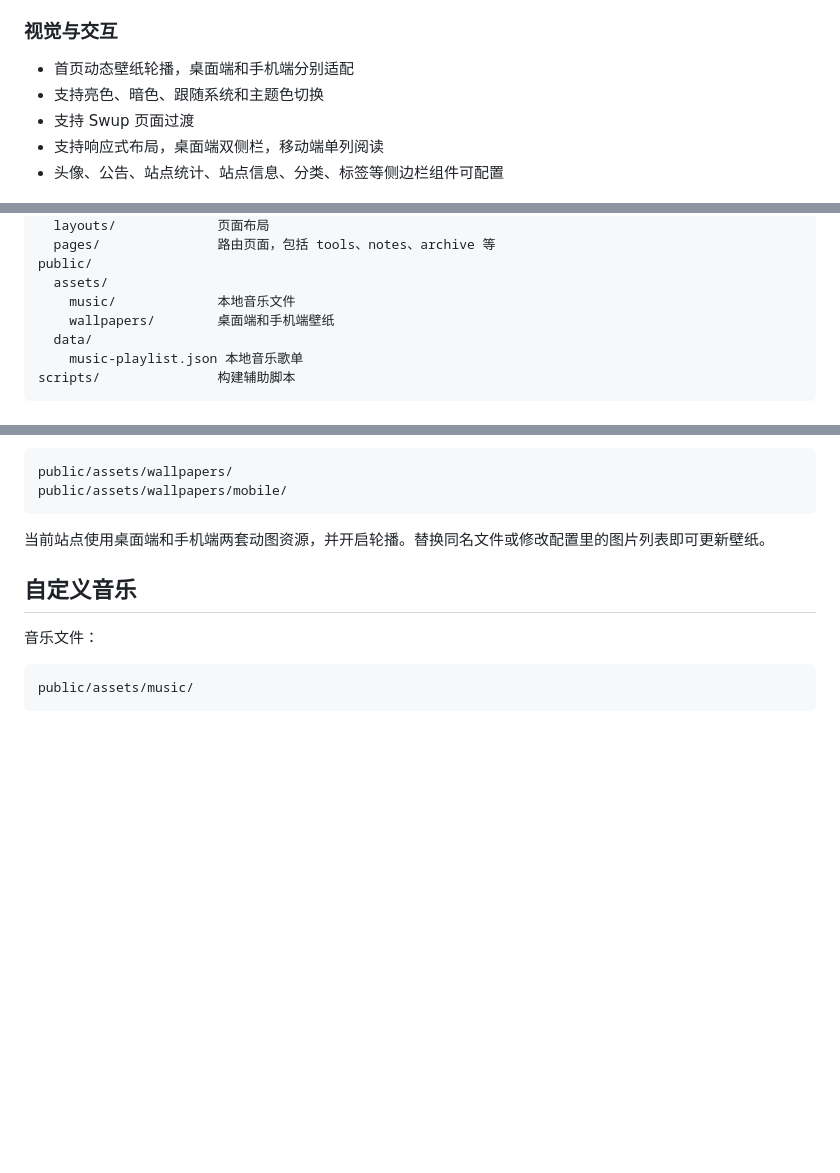
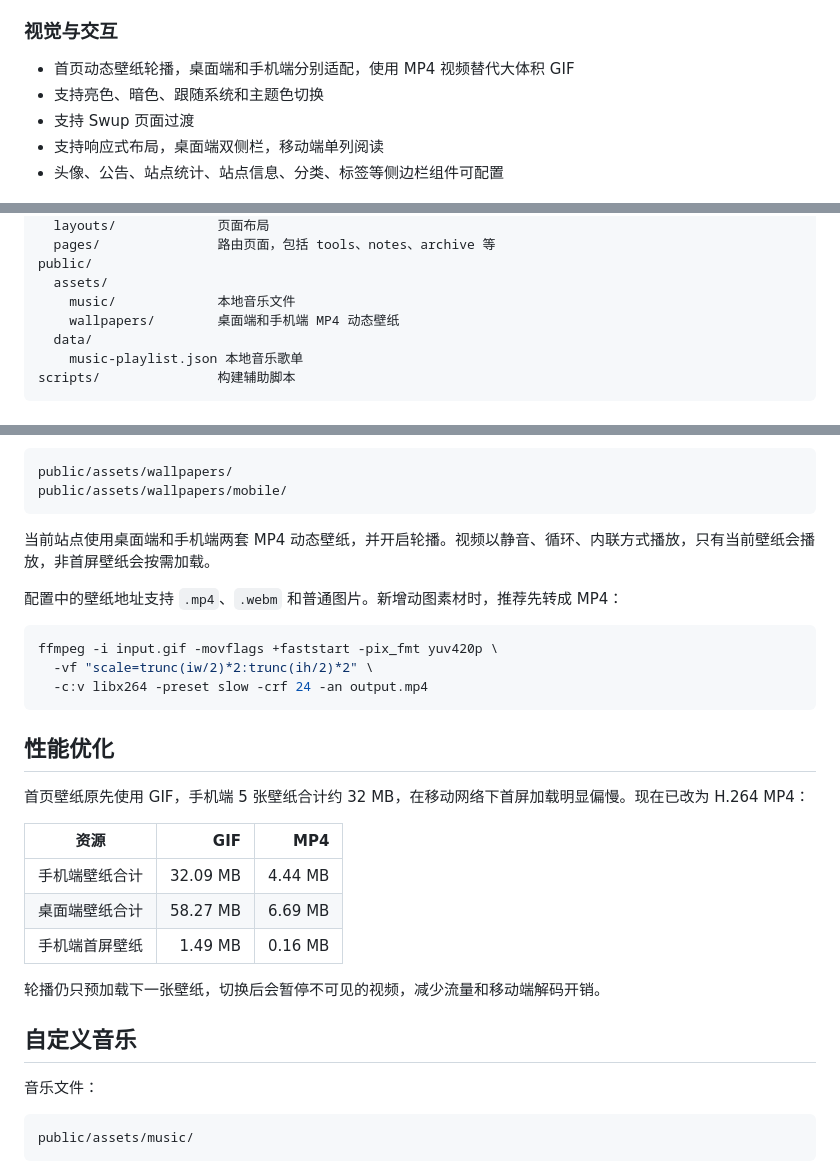
Before and after one commit to qiqiqi-max/xiaoqi-blog, a Markdown page: README.md, 3 parts joined by grey strips. Rendered like a GitHub page; blank space fills up the shorter version.

Commit message:
docs: update README for MP4 wallpaper optimization

````diff
--- a/README.md
+++ b/README.md
@@ -58,7 +58,7 @@
 
 ### 视觉与交互
 
-- 首页动态壁纸轮播，桌面端和手机端分别适配
+- 首页动态壁纸轮播，桌面端和手机端分别适配，使用 MP4 视频替代大体积 GIF
 - 支持亮色、暗色、跟随系统和主题色切换
 - 支持 Swup 页面过渡
 - 支持响应式布局，桌面端双侧栏，移动端单列阅读
@@ -106,7 +106,7 @@ src/
 public/
   assets/
     music/             本地音乐文件
-    wallpapers/        桌面端和手机端壁纸
+    wallpapers/        桌面端和手机端 MP4 动态壁纸
   data/
     music-playlist.json 本地音乐歌单
 scripts/               构建辅助脚本
@@ -216,7 +216,27 @@ public/assets/wallpapers/
 public/assets/wallpapers/mobile/
 ```
 
-当前站点使用桌面端和手机端两套动图资源，并开启轮播。替换同名文件或修改配置里的图片列表即可更新壁纸。
+当前站点使用桌面端和手机端两套 MP4 动态壁纸，并开启轮播。视频以静音、循环、内联方式播放，只有当前壁纸会播放，非首屏壁纸会按需加载。
+
+配置中的壁纸地址支持 `.mp4`、`.webm` 和普通图片。新增动图素材时，推荐先转成 MP4：
+
+```bash
+ffmpeg -i input.gif -movflags +faststart -pix_fmt yuv420p \
+  -vf "scale=trunc(iw/2)*2:trunc(ih/2)*2" \
+  -c:v libx264 -preset slow -crf 24 -an output.mp4
+```
+
+## 性能优化
+
+首页壁纸原先使用 GIF，手机端 5 张壁纸合计约 32 MB，在移动网络下首屏加载明显偏慢。现在已改为 H.264 MP4：
+
+| 资源 | GIF | MP4 |
+| --- | ---: | ---: |
+| 手机端壁纸合计 | 32.09 MB | 4.44 MB |
+| 桌面端壁纸合计 | 58.27 MB | 6.69 MB |
+| 手机端首屏壁纸 | 1.49 MB | 0.16 MB |
+
+轮播仍只预加载下一张壁纸，切换后会暂停不可见的视频，减少流量和移动端解码开销。
 
 ## 自定义音乐
 
````
Also changed, not shown: other parts of README.md (+1 -1 lines).
